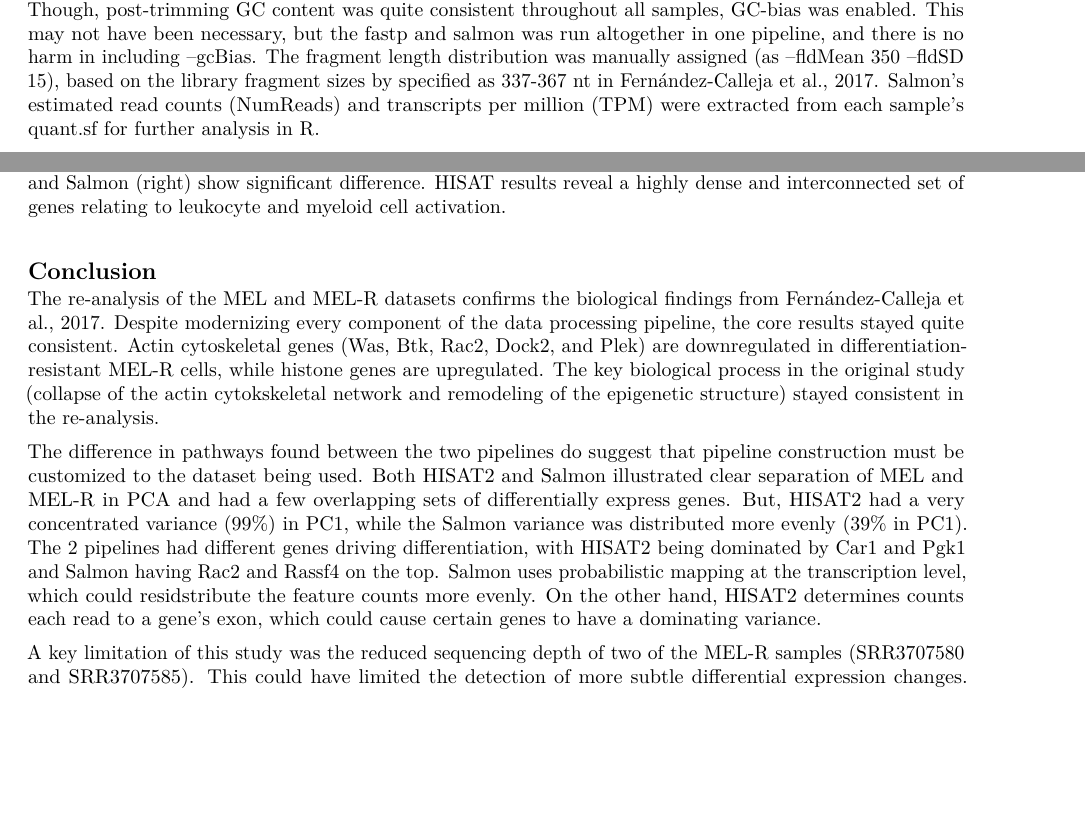
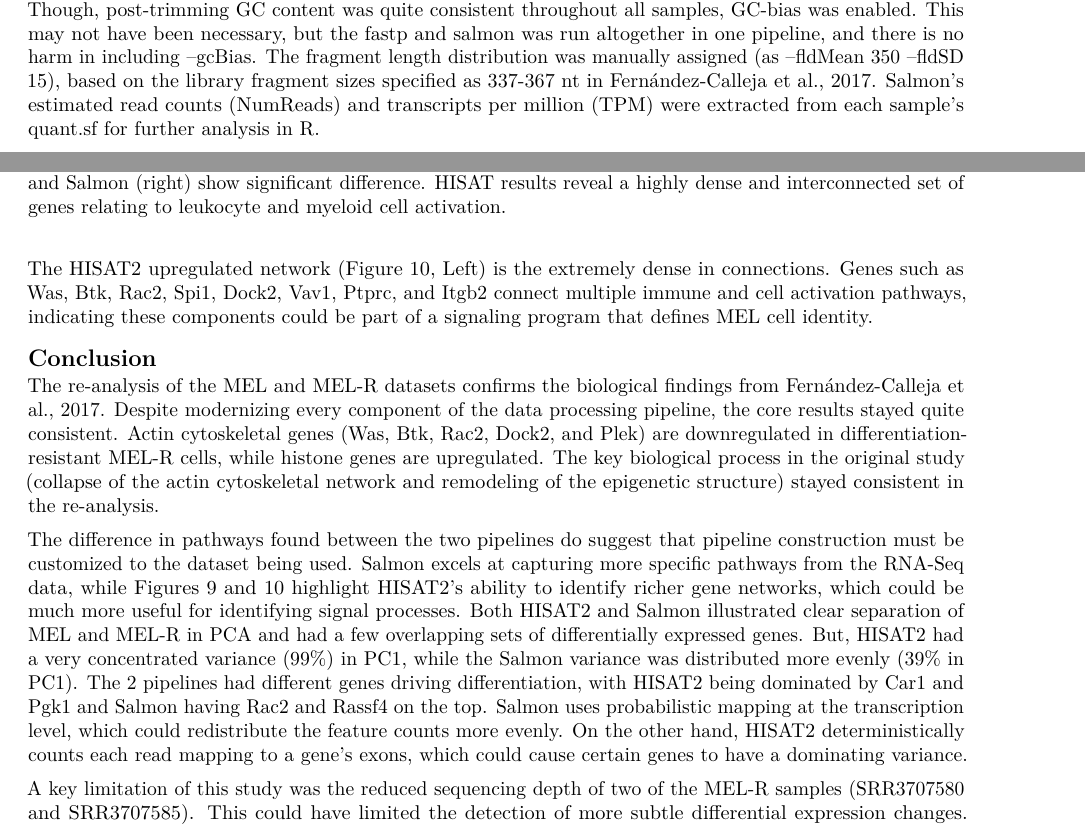
Before and after one commit to RaghavMadhwal/424_FinalProject, an R Markdown document (Project Report.Rmd): two parts of pages 2 and 9 of 18 before the commit and two parts of pages 2 and 9 of 19 after it, joined at a grey line, cut so that both start at the same text, the shorter picture padded with empty space. Rendered offline with R 4.5, knitr and Pandoc, then LaTeX, with nearby package versions.

Commit message:
report updates

````diff
--- a/Project Report.Rmd
+++ b/Project Report.Rmd
@@ -52,7 +52,7 @@ The raw FASTQ files for all 12 samples (6 MEL, 6 MELR) were taken from the GEO (
 
 **Alignment-Free:** Since the data provided in the original study is transcriptomic, Salmon should theoretically be able to quantify reads with a transcriptome-only index. However, to account for introduction of genomic reads (i.e. unspliced pre-mRNA or DNA contamination) in the library, a decoy-aware Salmon index was made. First, a decoy text file of the chromosomes that shouldn't be quantified was created (using the reference genome). Next, the reference transcriptome was concatenated with the reference genome to create a "gentrome" for Salmon to align to, and avoid genomic reads.
 
-The samples were quantified through salmon quant, with alignment validation to verify the quasi-mapping and filter out any low-scoring matches (with --validateMappings). The library was autodetected, using -l A. Though, post-trimming GC content was quite consistent throughout all samples, GC-bias was enabled. This may not have been necessary, but the fastp and salmon was run altogether in one pipeline, and there is no harm in including --gcBias. The fragment length distribution was manually assigned (as --fldMean 350 --fldSD 15), based on the library fragment sizes by specified as 337-367 nt in Fernández-Calleja et al., 2017. Salmon's estimated read counts (NumReads) and transcripts per million (TPM) were extracted from each sample's quant.sf for further analysis in R.
+The samples were quantified through salmon quant, with alignment validation to verify the quasi-mapping and filter out any low-scoring matches (with --validateMappings). The library was autodetected, using -l A. Though, post-trimming GC content was quite consistent throughout all samples, GC-bias was enabled. This may not have been necessary, but the fastp and salmon was run altogether in one pipeline, and there is no harm in including --gcBias. The fragment length distribution was manually assigned (as --fldMean 350 --fldSD 15), based on the library fragment sizes specified as 337-367 nt in Fernández-Calleja et al., 2017. Salmon's estimated read counts (NumReads) and transcripts per million (TPM) were extracted from each sample's quant.sf for further analysis in R.
 
 Refer to [Appendix A](#appendix-A) for the full pipeline code.
 
@@ -149,11 +149,13 @@ As shown in the Downregulated cnetplot (Figure 9), this seems to be driven by a
 knitr::include_graphics("Combined Plots/Gene_Network_Up.png")
 ```
 
+The HISAT2 upregulated network (Figure 10, Left) is the extremely dense in connections. Genes such as Was, Btk, Rac2, Spi1, Dock2, Vav1, Ptprc, and Itgb2 connect multiple immune and cell activation pathways, indicating these components could be part of a signaling program that defines MEL cell identity.
+
 ## Conclusion
 
-The re-analysis of the MEL and MEL-R datasets confirms the biological findings from Fernández-Calleja et al., 2017. Despite modernizing every component of the data processing pipeline, the core results stayed quite consistent. Actin cytoskeletal genes (Was, Btk, Rac2, Dock2, and Plek) are downregulated in differentiation-resistant MEL-R cells, while histone genes are upregulated. The key biological process in the original study (collapse of the actin cytokskeletal network and remodeling of the epigenetic structure) stayed consistent in the re-analysis.
+The re-analysis of the MEL and MEL-R datasets confirms the biological findings from Fernández-Calleja et al., 2017. Despite modernizing every component of the data processing pipeline, the core results stayed quite consistent. Actin cytoskeletal genes (Was, Btk, Rac2, Dock2, and Plek) are downregulated in differentiation-resistant MEL-R cells, while histone genes are upregulated. The key biological process in the original study (collapse of the actin cytoskeletal network and remodeling of the epigenetic structure) stayed consistent in the re-analysis.
 
-The difference in pathways found between the two pipelines do suggest that pipeline construction must be customized to the dataset being used. Both HISAT2 and Salmon illustrated clear separation of MEL and MEL-R in PCA and had a few overlapping sets of differentially express genes. But, HISAT2 had a very concentrated variance (99%) in PC1, while the Salmon variance was distributed more evenly (39% in PC1). The 2 pipelines had different genes driving differentiation, with HISAT2 being dominated by Car1 and Pgk1 and Salmon having Rac2 and Rassf4 on the top. Salmon uses probabilistic mapping at the transcription level, which could residstribute the feature counts more evenly. On the other hand, HISAT2 determines counts each read to a gene's exon, which could cause certain genes to have a dominating variance.
+The difference in pathways found between the two pipelines do suggest that pipeline construction must be customized to the dataset being used. Salmon excels at capturing more specific pathways from the RNA-Seq data, while Figures 9 and 10 highlight HISAT2's ability to identify richer gene networks, which could be much more useful for identifying signal processes. Both HISAT2 and Salmon illustrated clear separation of MEL and MEL-R in PCA and had a few overlapping sets of differentially expressed genes. But, HISAT2 had a very concentrated variance (99%) in PC1, while the Salmon variance was distributed more evenly (39% in PC1). The 2 pipelines had different genes driving differentiation, with HISAT2 being dominated by Car1 and Pgk1 and Salmon having Rac2 and Rassf4 on the top. Salmon uses probabilistic mapping at the transcription level, which could redistribute the feature counts more evenly. On the other hand, HISAT2 deterministically counts each read mapping to a gene's exons, which could cause certain genes to have a dominating variance.
 
 A key limitation of this study was the reduced sequencing depth of two of the MEL-R samples (SRR3707580 and SRR3707585). This could have limited the detection of more subtle differential expression changes. Additionally, the original study derived the cell lines from the same parent cultures. There is a possibility that repeating this study with multiple parent cultures could show a more varied result.
 
````
Also changed, not shown: Project Report.Rmd (4 more changed lines).
